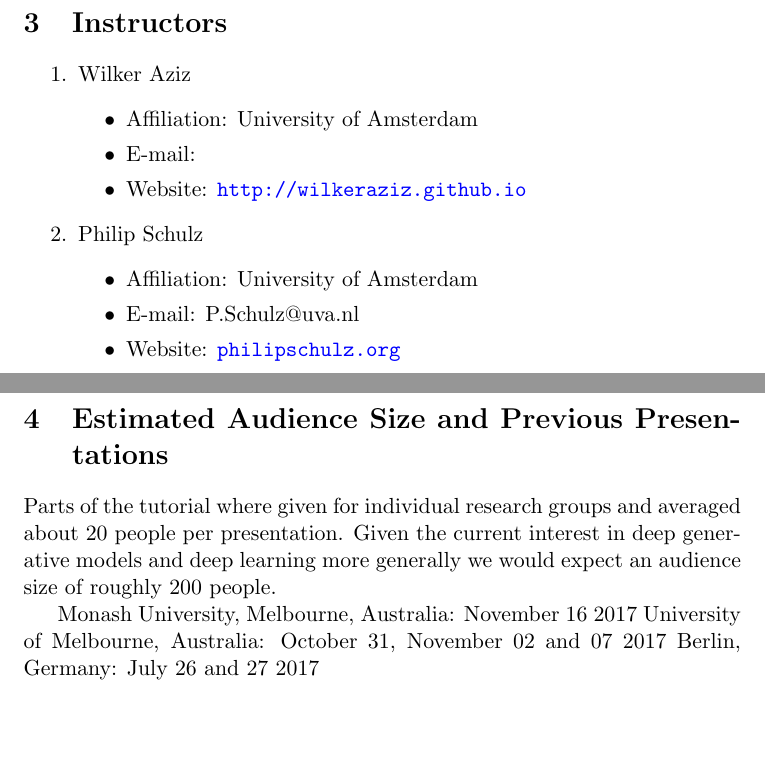
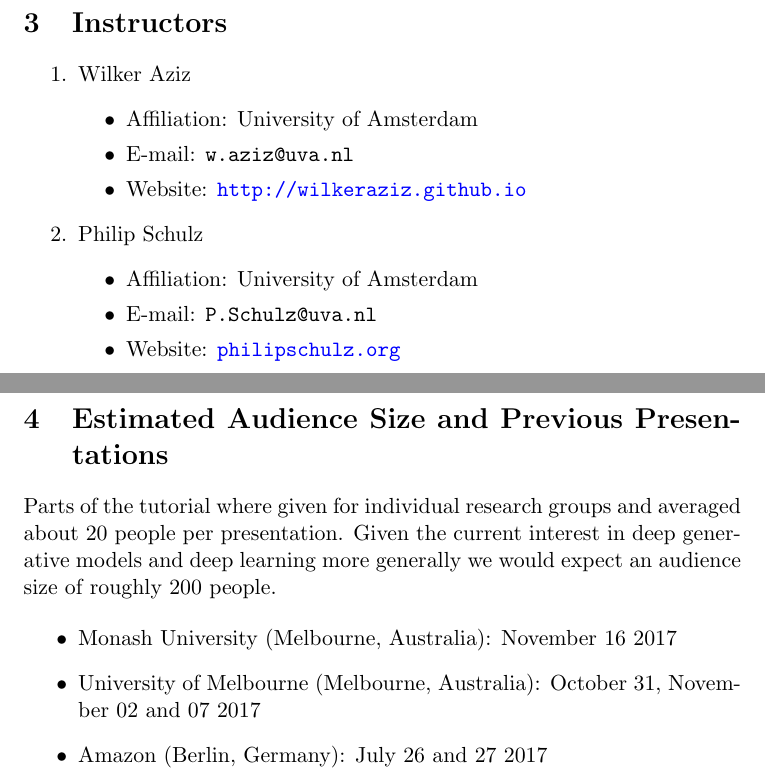
Before and after one commit to vitutorial/VITutorial, a LaTeX document (proposal/main.tex, which reads proposal/audience.tex, proposal/instructors.tex): two parts of pages 4 and 5 of 8, joined at a grey line, cut so that both start at the same text, the shorter picture padded with empty space. Compiled offline with pdfLaTeX.

Commit message:
minore changes

```diff
--- a/proposal/audience.tex
+++ b/proposal/audience.tex
@@ -3,6 +3,8 @@
 Parts of the tutorial where given for individual research groups and averaged about 20 people per presentation. Given the current interest in deep generative models and deep learning more generally we
 would expect an audience size of roughly 200 people.
 
-Monash University, Melbourne, Australia: November 16 2017
-University of Melbourne, Australia: October 31, November 02 and 07 2017
-Berlin, Germany: July 26 and 27 2017
+\begin{itemize}
+	\item Monash University (Melbourne, Australia): November 16 2017
+	\item University of Melbourne (Melbourne, Australia): October 31, November 02 and 07 2017
+	\item Amazon (Berlin, Germany): July 26 and 27 2017
+\end{itemize}
--- a/proposal/instructors.tex
+++ b/proposal/instructors.tex
@@ -4,13 +4,13 @@
 \item Wilker Aziz
 \begin{itemize}
 \item Affiliation: University of Amsterdam
-\item E-mail:
+\item E-mail: \texttt{w.aziz@uva.nl}
 \item Website: \url{http://wilkeraziz.github.io}
 \end{itemize}
 \item Philip Schulz
 \begin{itemize}
 \item Affiliation: University of Amsterdam
-\item E-mail: P.Schulz@uva.nl
+\item E-mail: \texttt{P.Schulz@uva.nl}
 \item Website: \url{philipschulz.org}
 \end{itemize}
 \end{enumerate}
```
Also changed, not shown: proposal/description.tex (+2 -2 lines), proposal/outline.tex (+1 -1 lines), proposal/requirements.tex (+1 -1 lines), proposal/venues.tex (+1 -1 lines), proposal/main.pdf.
